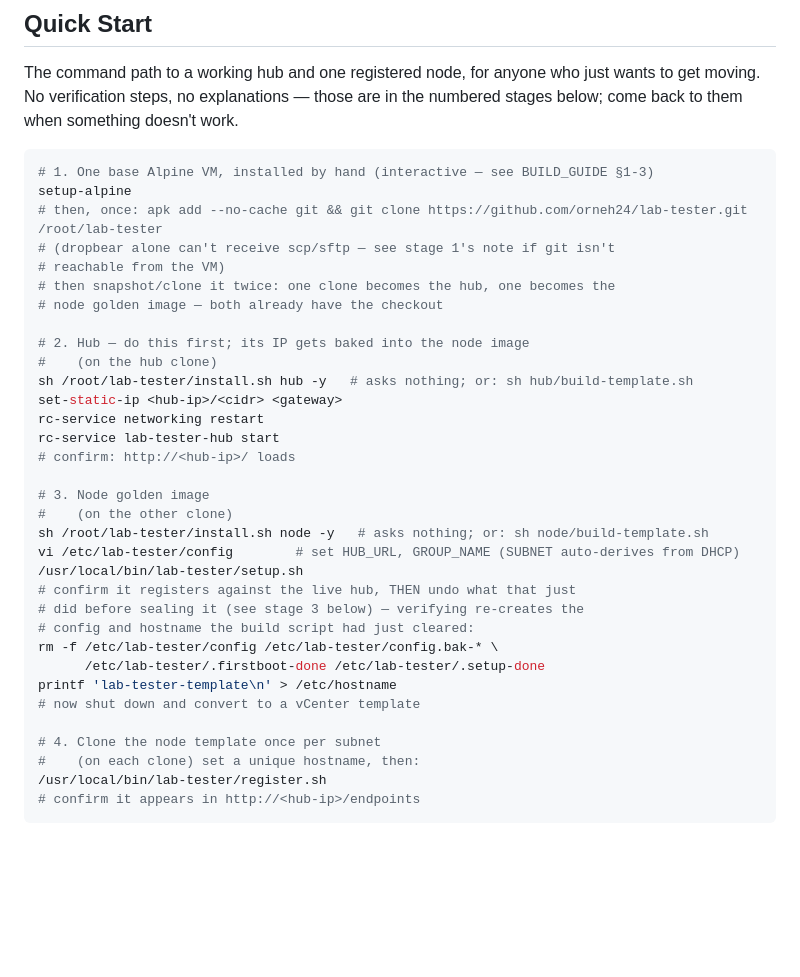
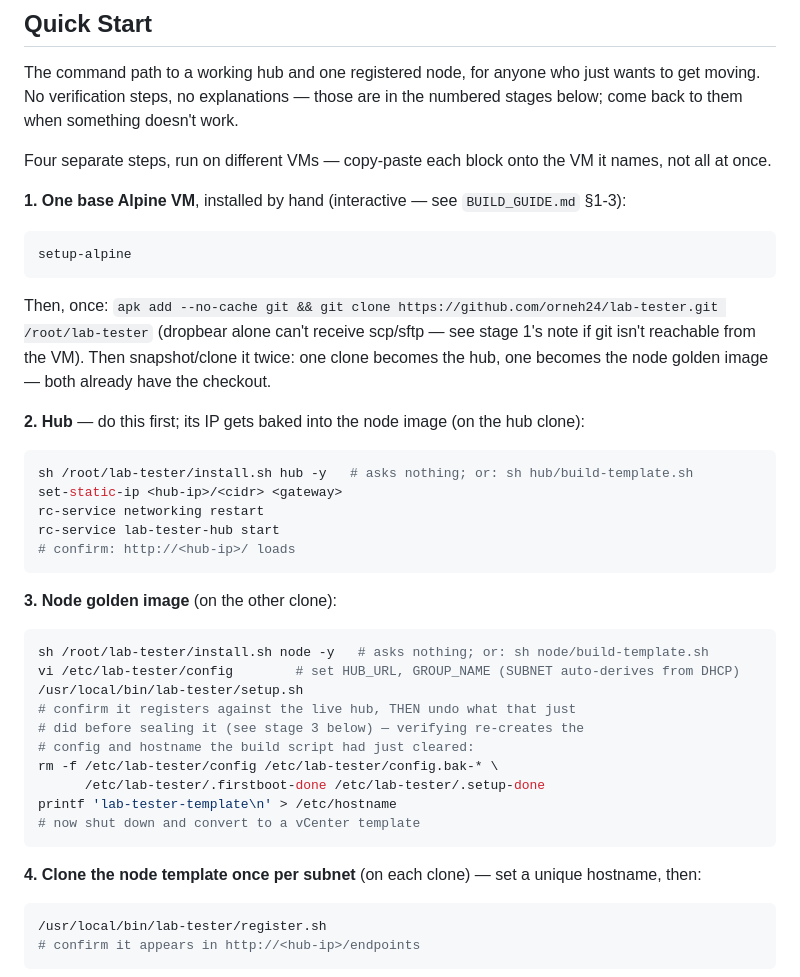
Before and after one commit to orneh24/lab-tester, a Markdown page: docs/DEPLOYMENT.md, the part around the change. Rendered like a GitHub page; blank space fills up the shorter version.

````diff
--- a/docs/DEPLOYMENT.md
+++ b/docs/DEPLOYMENT.md
@@ -21,25 +21,36 @@ The command path to a working hub and one registered node, for anyone who
 just wants to get moving. No verification steps, no explanations — those are
 in the numbered stages below; come back to them when something doesn't work.
 
+Four separate steps, run on different VMs — copy-paste each block onto the
+VM it names, not all at once.
+
+**1. One base Alpine VM**, installed by hand (interactive — see
+`BUILD_GUIDE.md` §1-3):
+
 ```sh
-# 1. One base Alpine VM, installed by hand (interactive — see BUILD_GUIDE §1-3)
 setup-alpine
-# then, once: apk add --no-cache git && git clone https://github.com/orneh24/lab-tester.git /root/lab-tester
-# (dropbear alone can't receive scp/sftp — see stage 1's note if git isn't
-# reachable from the VM)
-# then snapshot/clone it twice: one clone becomes the hub, one becomes the
-# node golden image — both already have the checkout
+```
 
-# 2. Hub — do this first; its IP gets baked into the node image
-#    (on the hub clone)
+Then, once: `apk add --no-cache git && git clone
+https://github.com/orneh24/lab-tester.git /root/lab-tester` (dropbear alone
+can't receive scp/sftp — see stage 1's note if git isn't reachable from the
+VM). Then snapshot/clone it twice: one clone becomes the hub, one becomes
+the node golden image — both already have the checkout.
+
+**2. Hub** — do this first; its IP gets baked into the node image (on the
+hub clone):
+
+```sh
 sh /root/lab-tester/install.sh hub -y   # asks nothing; or: sh hub/build-template.sh
 set-static-ip <hub-ip>/<cidr> <gateway>
 rc-service networking restart
 rc-service lab-tester-hub start
 # confirm: http://<hub-ip>/ loads
+```
 
-# 3. Node golden image
-#    (on the other clone)
+**3. Node golden image** (on the other clone):
+
+```sh
 sh /root/lab-tester/install.sh node -y   # asks nothing; or: sh node/build-template.sh
 vi /etc/lab-tester/config        # set HUB_URL, GROUP_NAME (SUBNET auto-derives from DHCP)
 /usr/local/bin/lab-tester/setup.sh
@@ -50,9 +61,12 @@ rm -f /etc/lab-tester/config /etc/lab-tester/config.bak-* \
       /etc/lab-tester/.firstboot-done /etc/lab-tester/.setup-done
 printf 'lab-tester-template\n' > /etc/hostname
 # now shut down and convert to a vCenter template
+```
 
-# 4. Clone the node template once per subnet
-#    (on each clone) set a unique hostname, then:
+**4. Clone the node template once per subnet** (on each clone) — set a
+unique hostname, then:
+
+```sh
 /usr/local/bin/lab-tester/register.sh
 # confirm it appears in http://<hub-ip>/endpoints
 ```
````
Also changed, not shown: README.md (+22 -5 lines), docs/QUICKSTART.md (+22 -5 lines).
